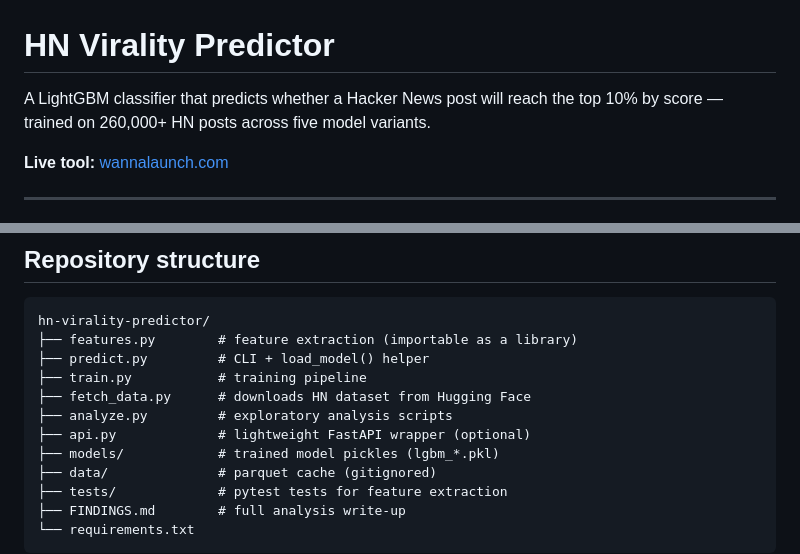
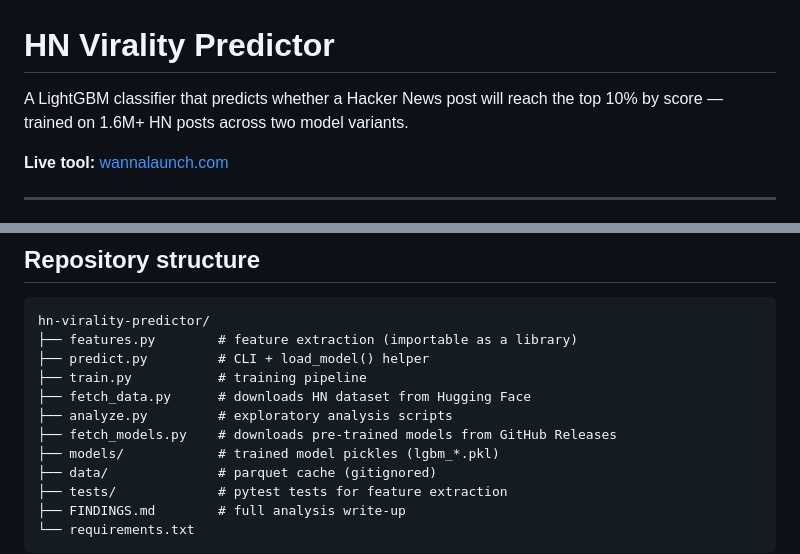
Before and after one commit to mrimek/hn-virality-predictor, a Markdown page: README.md, 2 parts joined by grey strips. Rendered like a GitHub page.

Commit message:
Fix stale post counts and repo structure in README and FINDINGS
- Update "260,000+" → "1.6M+" (1.5M general + 73K Show HN)
- Fix "five model variants" → "two model variants"
- Replace nonexistent api.py with fetch_models.py in repo structure

Co-Authored-By: Claude Sonnet 4.6 <noreply@anthropic.com>

```diff
--- a/README.md
+++ b/README.md
@@ -1,6 +1,6 @@
 # HN Virality Predictor
 
-A LightGBM classifier that predicts whether a Hacker News post will reach the top 10% by score — trained on 260,000+ HN posts across five model variants.
+A LightGBM classifier that predicts whether a Hacker News post will reach the top 10% by score — trained on 1.6M+ HN posts across two model variants.
 
 **Live tool:** [wannalaunch.com](https://wannalaunch.com)
 
@@ -141,7 +141,7 @@ hn-virality-predictor/
 ├── train.py           # training pipeline
 ├── fetch_data.py      # downloads HN dataset from Hugging Face
 ├── analyze.py         # exploratory analysis scripts
-├── api.py             # lightweight FastAPI wrapper (optional)
+├── fetch_models.py    # downloads pre-trained models from GitHub Releases
 ├── models/            # trained model pickles (lgbm_*.pkl)
 ├── data/              # parquet cache (gitignored)
 ├── tests/             # pytest tests for feature extraction
```
Also changed, not shown: FINDINGS.md (+1 -1 lines).
